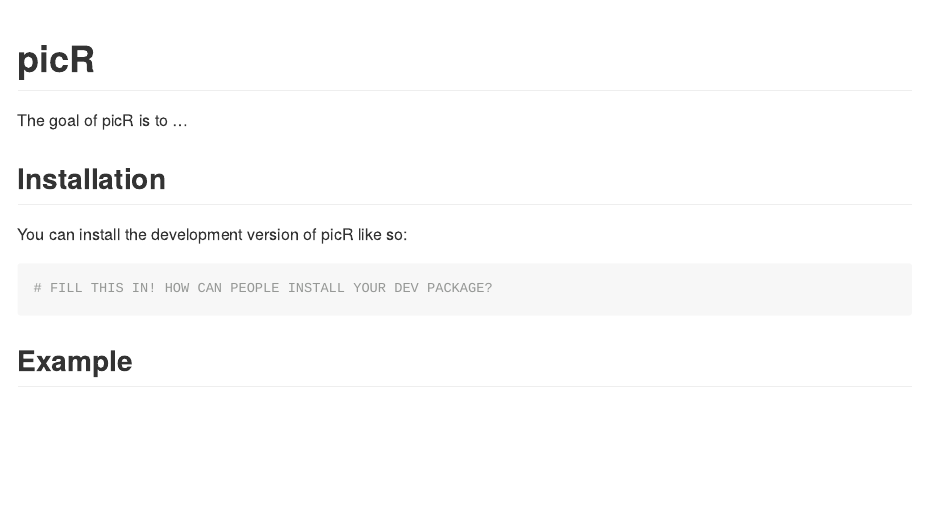
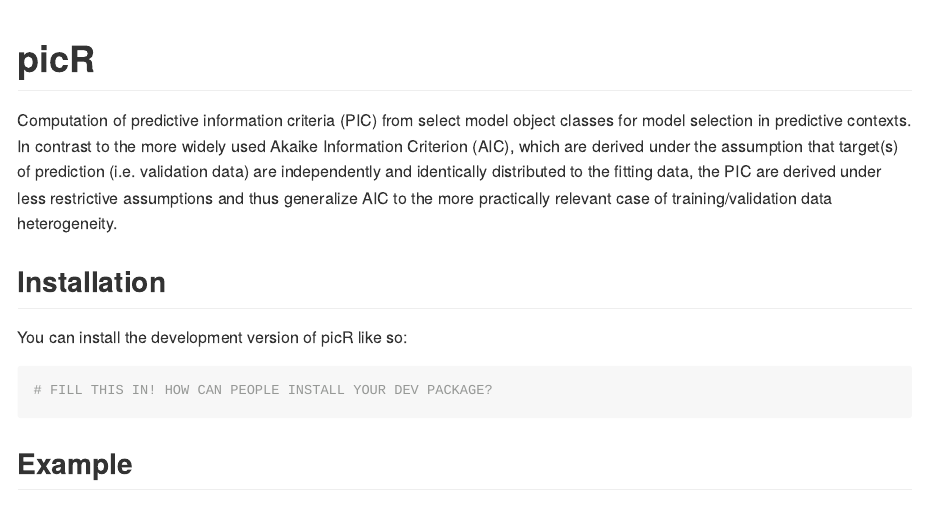
Before and after one commit to javenrflo/picR, an R Markdown document (README.Rmd): the page in a window 1100 px wide, from its top. The pictures show the output file README.md that the author committed with the source, drawn offline in the style of GitHub.

Commit message:
Updated README

```diff
--- a/README.Rmd
+++ b/README.Rmd
@@ -18,7 +18,7 @@ knitr::opts_chunk$set(
 <!-- badges: start -->
 <!-- badges: end -->
 
-The goal of picR is to ...
+Computation of predictive information criteria (PIC) from select model object classes for model selection in predictive contexts. In contrast to the more widely used Akaike Information Criterion (AIC), which are derived under the assumption that target(s) of prediction (i.e. validation data) are independently and identically distributed to the fitting data, the PIC are derived under less restrictive assumptions and thus generalize AIC to the more practically relevant case of training/validation data heterogeneity.
 
 ## Installation
 
```
Also changed, not shown: README.md.
